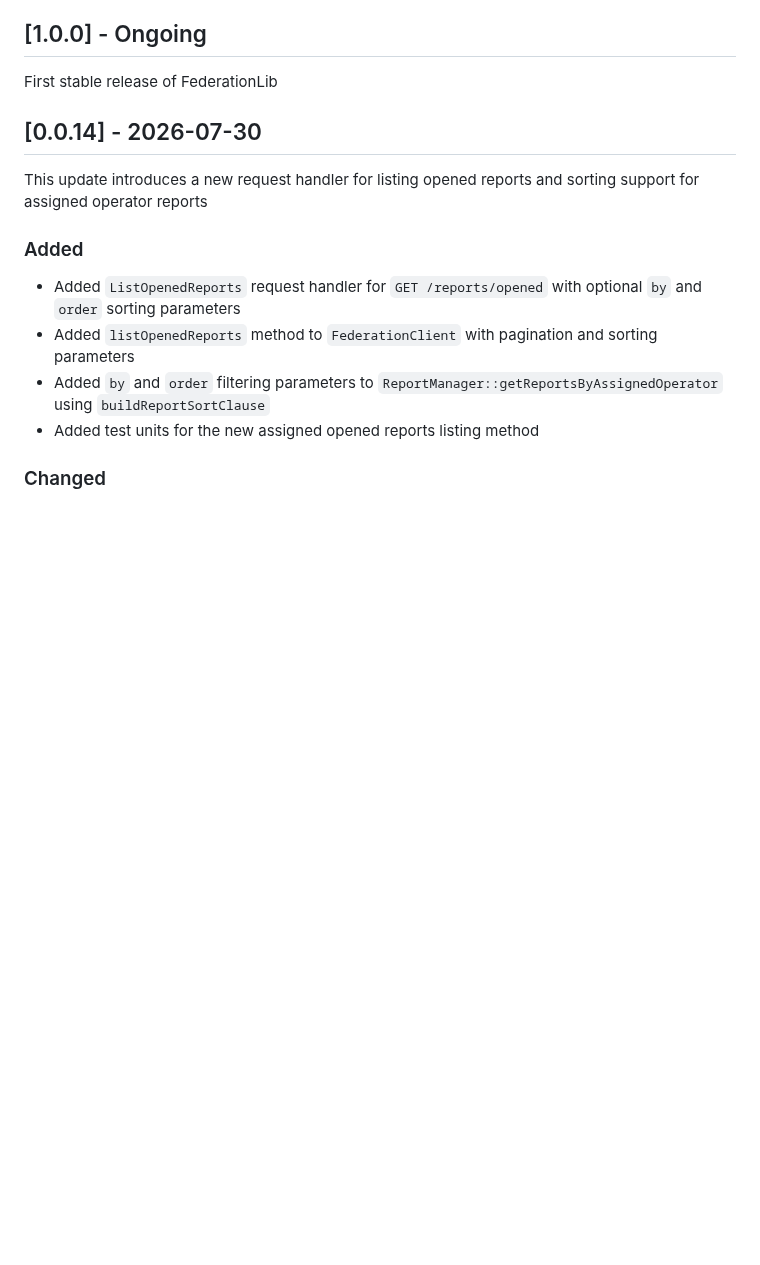
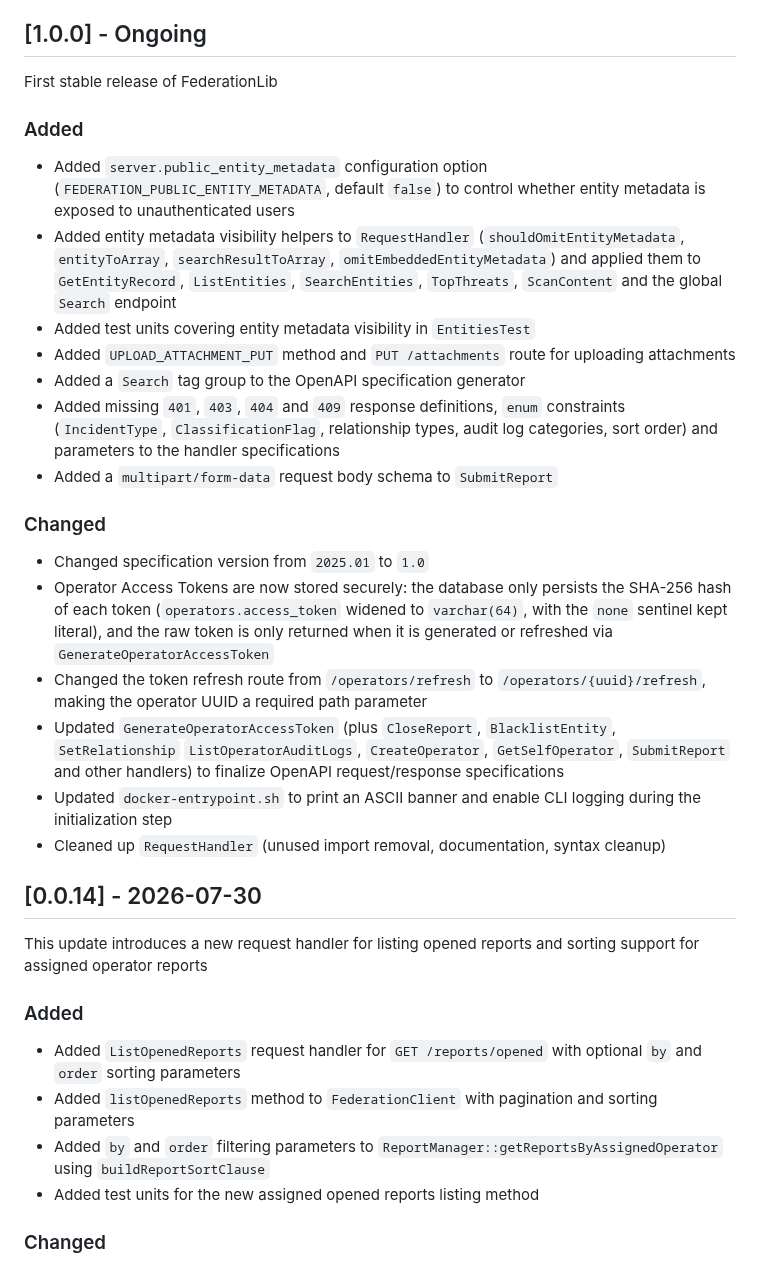
Before and after one commit to nosial/FederationLib, a Markdown page: CHANGELOG.md, the part around the change. GitHub-like rendering; blank space fills up the shorter version.

```diff
--- a/CHANGELOG.md
+++ b/CHANGELOG.md
@@ -9,7 +9,32 @@ and this project adheres to [Semantic Versioning](https://semver.org/spec/v2.0.0
 
 First stable release of FederationLib
 
-###
+### Added
+ - Added `server.public_entity_metadata` configuration option (`FEDERATION_PUBLIC_ENTITY_METADATA`, default `false`)
+   to control whether entity metadata is exposed to unauthenticated users
+ - Added entity metadata visibility helpers to `RequestHandler` (`shouldOmitEntityMetadata`, `entityToArray`,
+   `searchResultToArray`, `omitEmbeddedEntityMetadata`) and applied them to `GetEntityRecord`, `ListEntities`,
+   `SearchEntities`, `TopThreats`, `ScanContent` and the global `Search` endpoint
+ - Added test units covering entity metadata visibility in `EntitiesTest`
+ - Added `UPLOAD_ATTACHMENT_PUT` method and `PUT /attachments` route for uploading attachments
+ - Added a `Search` tag group to the OpenAPI specification generator
+ - Added missing `401`, `403`, `404` and `409` response definitions, `enum` constraints (`IncidentType`,
+   `ClassificationFlag`, relationship types, audit log categories, sort order) and parameters to the handler
+   specifications
+ - Added a `multipart/form-data` request body schema to `SubmitReport`
+
+### Changed
+ - Changed specification version from `2025.01` to `1.0`
+ - Operator Access Tokens are now stored securely: the database only persists the SHA-256 hash of each token
+   (`operators.access_token` widened to `varchar(64)`, with the `none` sentinel kept literal), and the raw token is only
+   returned when it is generated or refreshed via `GenerateOperatorAccessToken`
+ - Changed the token refresh route from `/operators/refresh` to `/operators/{uuid}/refresh`, making the operator UUID a
+   required path parameter
+ - Updated `GenerateOperatorAccessToken` (plus `CloseReport`, `BlacklistEntity`, `SetRelationship`
+   `ListOperatorAuditLogs`, `CreateOperator`, `GetSelfOperator`, `SubmitReport` and other handlers) to finalize OpenAPI
+   request/response specifications
+ - Updated `docker-entrypoint.sh` to print an ASCII banner and enable CLI logging during the initialization step
+ - Cleaned up `RequestHandler` (unused import removal, documentation, syntax cleanup)
 
 
 
```
